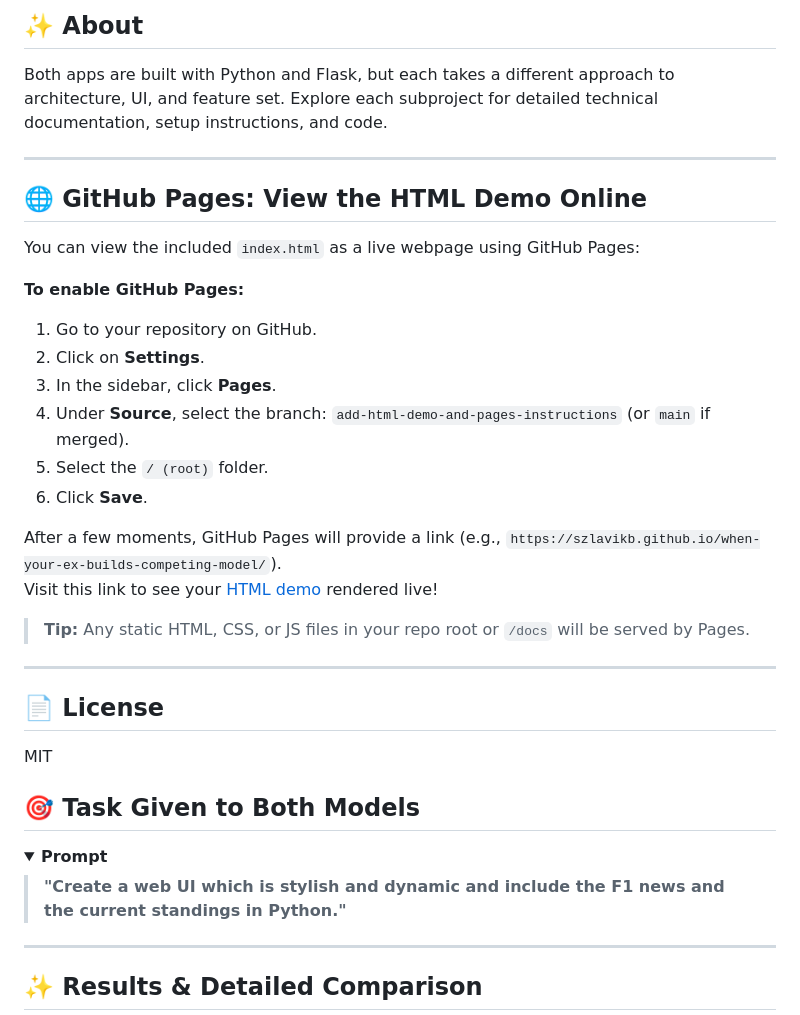
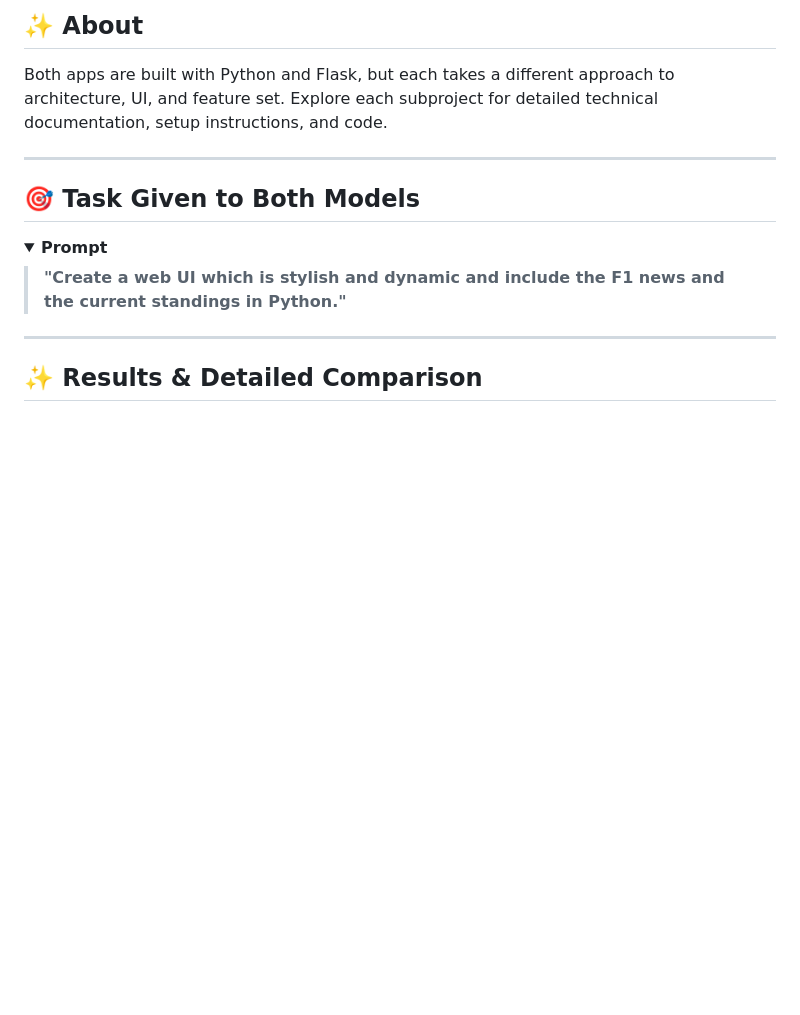
Before and after one commit to szlavikb/when-your-ex-builds-competing-model, a Markdown page: README.md, the part around the change printed below. Rendered like a GitHub page; folded sections open; blank space fills up the shorter version.

Commit message:
Fix HTML demo link and simplify README

```diff
--- a/README.md
+++ b/README.md
@@ -40,28 +40,6 @@ when-your-ex-builds-competing-model/
 Both apps are built with Python and Flask, but each takes a different approach to architecture, UI, and feature set. Explore each subproject for detailed technical documentation, setup instructions, and code.
 
 ---
-
-## 🌐 GitHub Pages: View the HTML Demo Online
-
-You can view the included `index.html` as a live webpage using GitHub Pages:
-
-**To enable GitHub Pages:**
-1. Go to your repository on GitHub.
-2. Click on **Settings**.
-3. In the sidebar, click **Pages**.
-4. Under **Source**, select the branch: `add-html-demo-and-pages-instructions` (or `main` if merged).
-5. Select the `/ (root)` folder.
-6. Click **Save**.
-
-After a few moments, GitHub Pages will provide a link (e.g., `https://szlavikb.github.io/when-your-ex-builds-competing-model/`).
-Visit this link to see your [HTML demo](./index.html) rendered live!
-
-> **Tip:** Any static HTML, CSS, or JS files in your repo root or `/docs` will be served by Pages.
-
----
-
-## 📄 License
-MIT
 
 ## 🎯 Task Given to Both Models
 
```
Also changed, not shown: other parts of README.md (+1 -1 lines).
